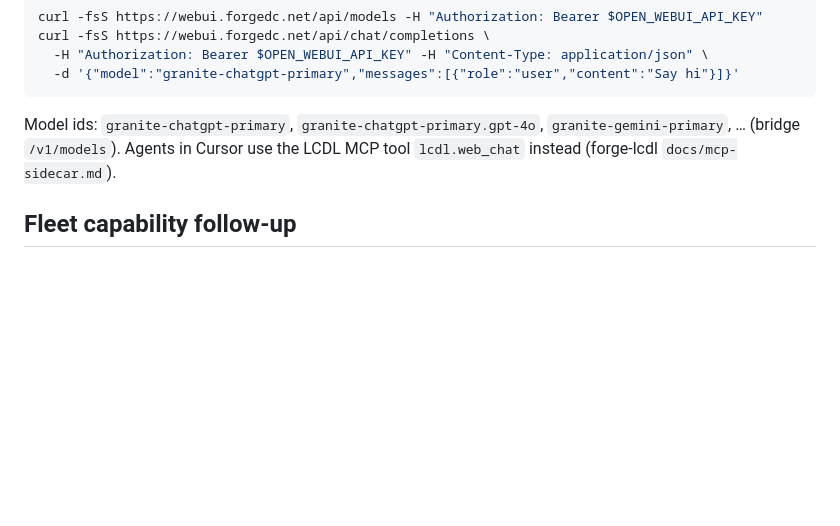
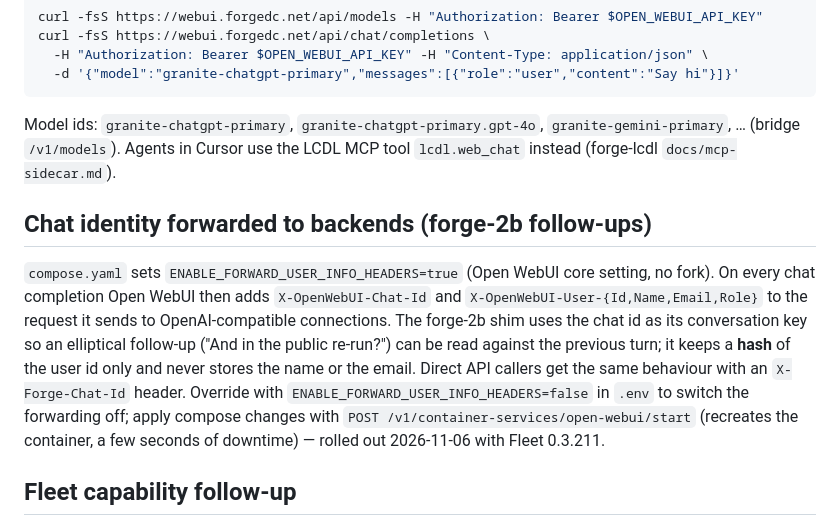
Before and after one commit to autowww/forge-fleet, a Markdown page: docs/operate/granite-open-webui.md, the part around the change. GitHub-like rendering; blank space fills up the shorter version.

Commit message:
docs(open-webui): document ENABLE_FORWARD_USER_INFO_HEADERS rollout and the forge-2b conversation-key use (hashed user id only)
Co-authored-by: Cursor <cursoragent@cursor.com>

```diff
--- a/docs/operate/granite-open-webui.md
+++ b/docs/operate/granite-open-webui.md
@@ -43,6 +43,10 @@ curl -fsS https://webui.forgedc.net/api/chat/completions \
 
 Model ids: `granite-chatgpt-primary`, `granite-chatgpt-primary.gpt-4o`, `granite-gemini-primary`, … (bridge `/v1/models`). Agents in Cursor use the LCDL MCP tool `lcdl.web_chat` instead (forge-lcdl `docs/mcp-sidecar.md`).
 
+## Chat identity forwarded to backends (forge-2b follow-ups)
+
+`compose.yaml` sets `ENABLE_FORWARD_USER_INFO_HEADERS=true` (Open WebUI core setting, no fork). On every chat completion Open WebUI then adds `X-OpenWebUI-Chat-Id` and `X-OpenWebUI-User-{Id,Name,Email,Role}` to the request it sends to OpenAI-compatible connections. The forge-2b shim uses the chat id as its conversation key so an elliptical follow-up ("And in the public re-run?") can be read against the previous turn; it keeps a **hash** of the user id only and never stores the name or the email. Direct API callers get the same behaviour with an `X-Forge-Chat-Id` header. Override with `ENABLE_FORWARD_USER_INFO_HEADERS=false` in `.env` to switch the forwarding off; apply compose changes with `POST /v1/container-services/open-webui/start` (recreates the container, a few seconds of downtime) — rolled out 2026-11-06 with Fleet 0.3.211.
+
 ## Fleet capability follow-up
 
 The production sign-in path must not need SSH. Open item: extend the Market edge-plane CDP stream (`forge_fleet` edge routes) to the Open WebUI account ports `:9230`/`:9231` so the operator completes OAuth/Turnstile from the laptop browser through Fleet. Until then `granite-open-webui-auth-laptop.sh` stays bootstrap-only and refuses to run without `FORGE_OPERATOR_GRANTED_SSH=1`.
```
